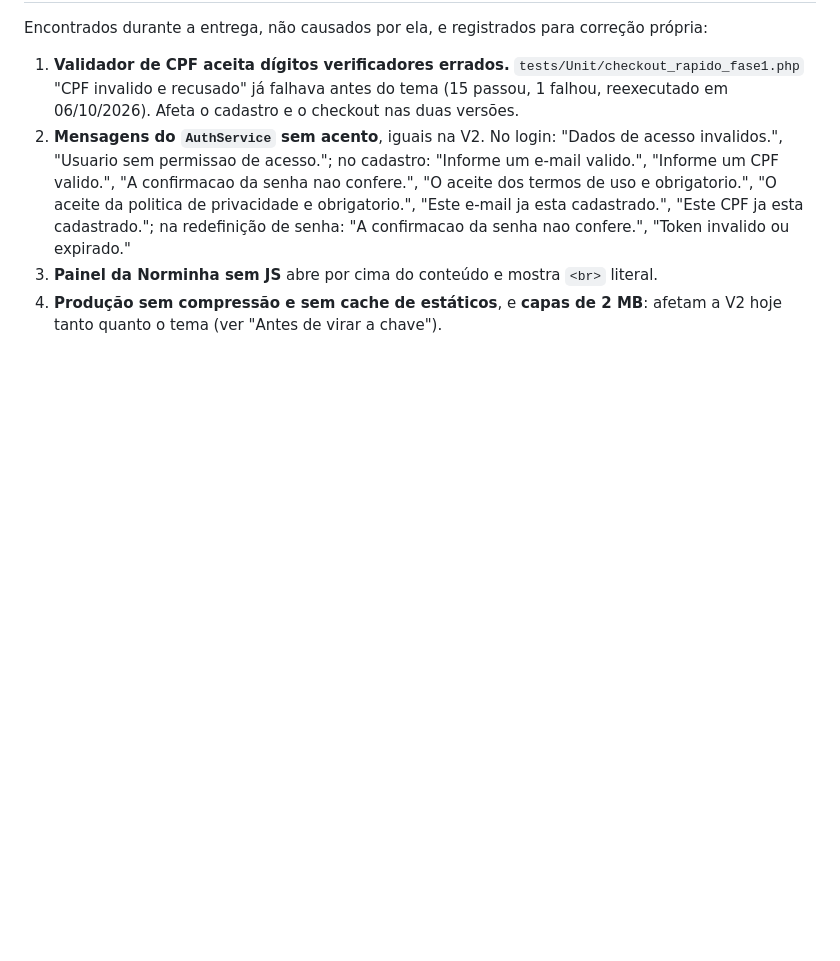
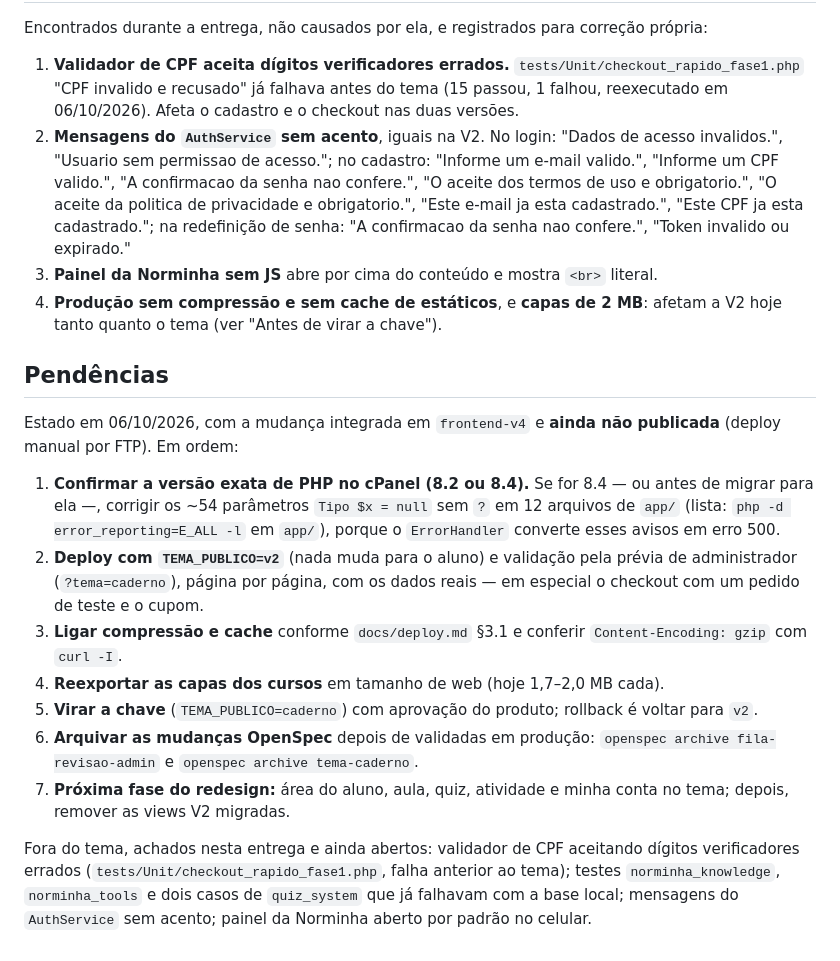
Before and after one commit to fbfert/DesbloqueiaCursos, a Markdown page: docs/2026-10-06-tema-caderno.md, the part around one of its changes. Drawn GitHub-style; blank space fills up the shorter version.

Commit message:
Documenta a versao de PHP da producao e as pendencias do tema caderno
O responsavel informou que a producao roda PHP 8.2 ou 8.4. O codigo do
tema nao emite aviso no 8.4, mas o codigo anterior tem ~54 parametros com
default null sem tipo nullable em 12 arquivos de app/, e o ErrorHandler
transforma depreciacao em erro 500 no 8.4. CLAUDE.md passa a registrar a
versao e a regra; o relatorio de entrega ganha a lista de pendencias antes
de virar a chave.

Co-Authored-By: Claude Opus 5.5 <noreply@anthropic.com>

```diff
--- a/docs/2026-10-06-tema-caderno.md
+++ b/docs/2026-10-06-tema-caderno.md
@@ -403,3 +409,31 @@ correção própria:
    literal.
 4. **Produção sem compressão e sem cache de estáticos**, e **capas de 2 MB**:
    afetam a V2 hoje tanto quanto o tema (ver "Antes de virar a chave").
+
+## Pendências
+
+Estado em 06/10/2026, com a mudança integrada em `frontend-v4` e **ainda não
+publicada** (deploy manual por FTP). Em ordem:
+
+1. **Confirmar a versão exata de PHP no cPanel (8.2 ou 8.4).** Se for 8.4 — ou
+   antes de migrar para ela —, corrigir os ~54 parâmetros `Tipo $x = null` sem
+   `?` em 12 arquivos de `app/` (lista: `php -d error_reporting=E_ALL -l` em
+   `app/`), porque o `ErrorHandler` converte esses avisos em erro 500.
+2. **Deploy com `TEMA_PUBLICO=v2`** (nada muda para o aluno) e validação pela
+   prévia de administrador (`?tema=caderno`), página por página, com os dados
+   reais — em especial o checkout com um pedido de teste e o cupom.
+3. **Ligar compressão e cache** conforme `docs/deploy.md` §3.1 e conferir
+   `Content-Encoding: gzip` com `curl -I`.
+4. **Reexportar as capas dos cursos** em tamanho de web (hoje 1,7–2,0 MB cada).
+5. **Virar a chave** (`TEMA_PUBLICO=caderno`) com aprovação do produto;
+   rollback é voltar para `v2`.
+6. **Arquivar as mudanças OpenSpec** depois de validadas em produção:
+   `openspec archive fila-revisao-admin` e `openspec archive tema-caderno`.
+7. **Próxima fase do redesign:** área do aluno, aula, quiz, atividade e minha
+   conta no tema; depois, remover as views V2 migradas.
+
+Fora do tema, achados nesta entrega e ainda abertos: validador de CPF aceitando
+dígitos verificadores errados (`tests/Unit/checkout_rapido_fase1.php`, falha
+anterior ao tema); testes `norminha_knowledge`, `norminha_tools` e dois casos
+de `quiz_system` que já falhavam com a base local; mensagens do `AuthService`
+sem acento; painel da Norminha aberto por padrão no celular.
```
Also changed, not shown: other parts of docs/2026-10-06-tema-caderno.md (+9 -3 lines), CLAUDE.md (+2 -0 lines).
